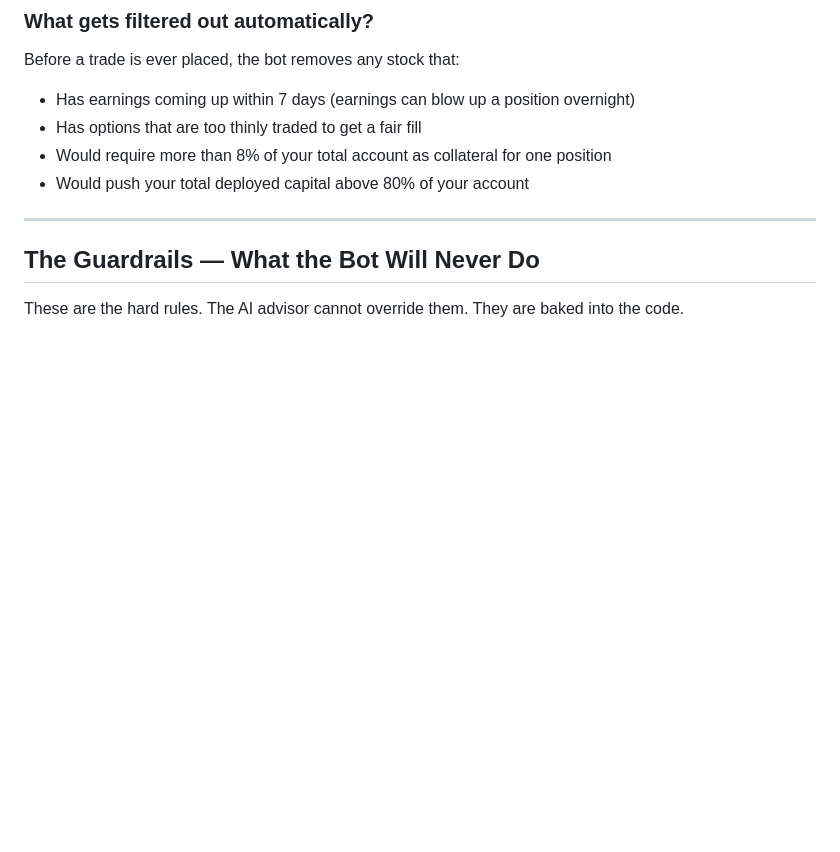
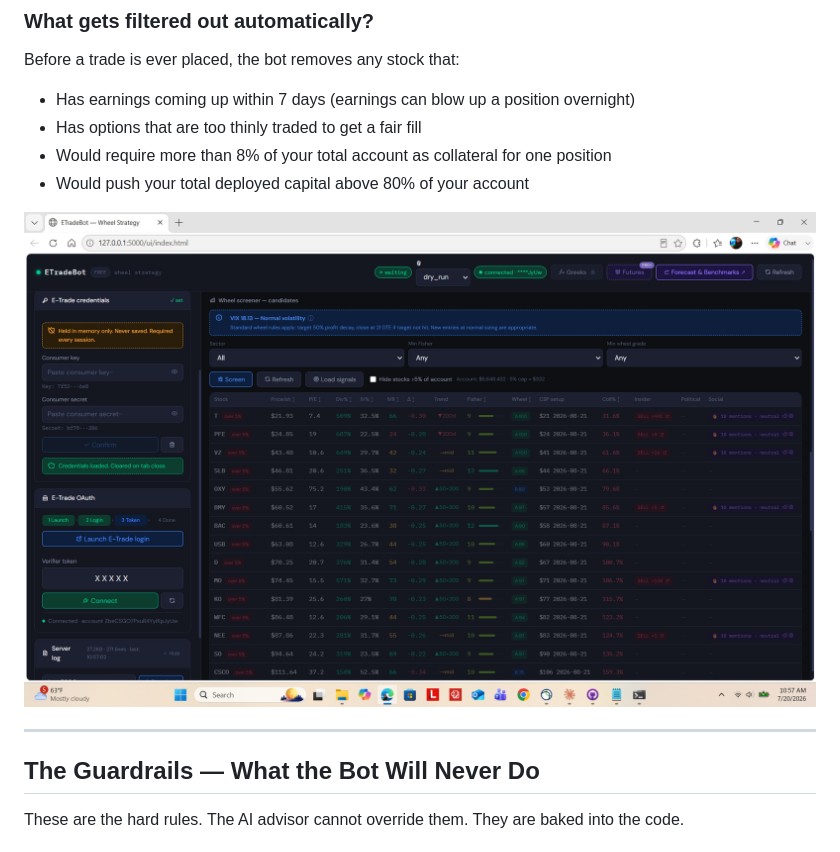
Before and after one commit to hhramos/etradebot-wheel, a Markdown page: GUARDRAILS.md, the part around the change. GitHub-like rendering; blank space fills up the shorter version.

Commit message:
Add screenshot to GUARDRAILS.md
Added a screenshot of screener results to the documentation.

```diff
--- a/GUARDRAILS.md
+++ b/GUARDRAILS.md
@@ -88,6 +88,9 @@ Before a trade is ever placed, the bot removes any stock that:
 - Has options that are too thinly traded to get a fair fill
 - Would require more than 8% of your total account as collateral for one position
 - Would push your total deployed capital above 80% of your account
+
+![Screener results](screenshots/Wheel%20Screener%20results.png)
+
 
 ---
 
```
